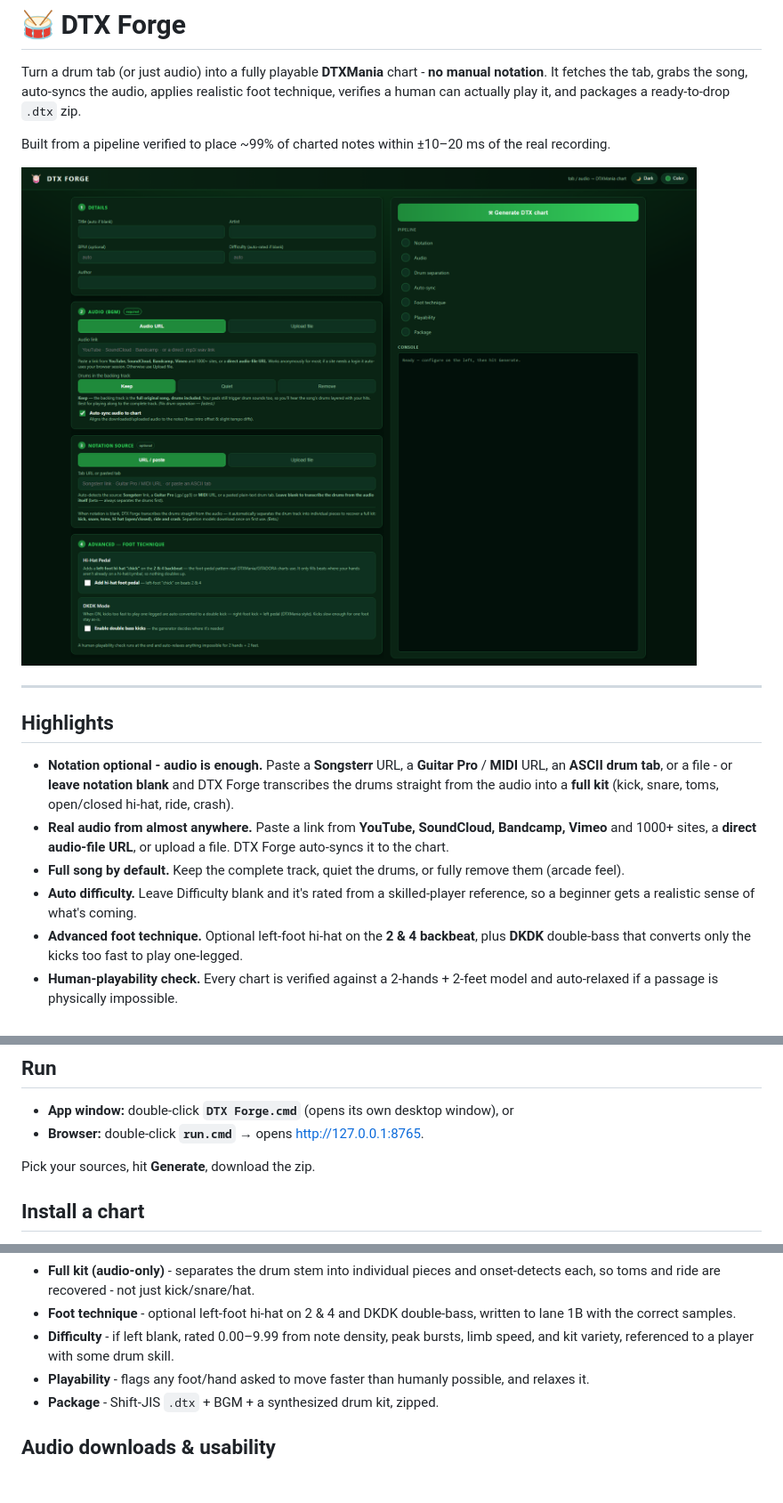
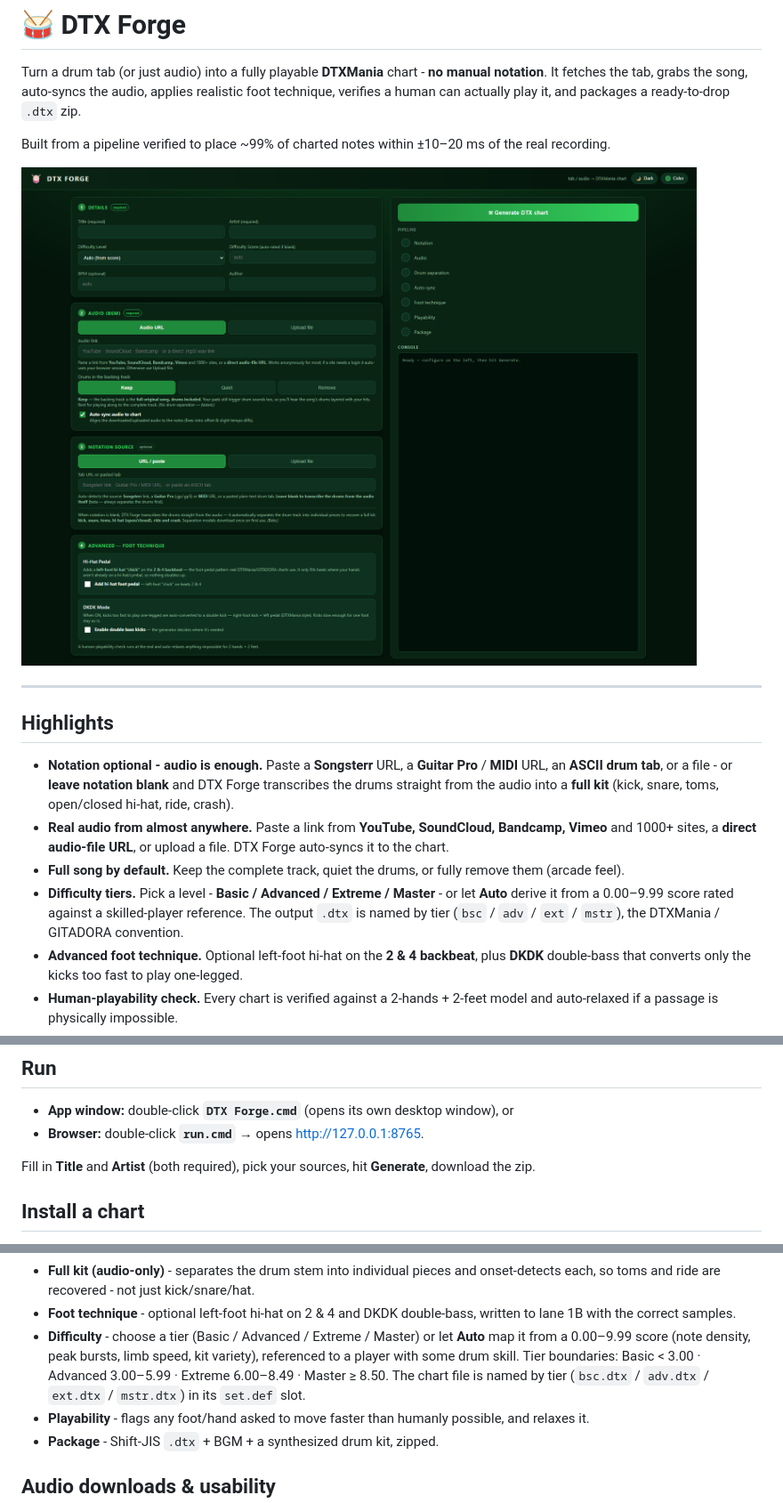
Before and after one commit to phurteau/dtx-forge, a Markdown page: README.md, 3 parts joined by grey strips. Shown at 89% size. GitHub-like rendering; pictures changed too: docs/screenshot.png; blank space fills up the shorter version.

Commit message:
Update README and screenshot for v1.2 (difficulty tiers + picker, required Title/Artist)

```diff
--- a/README.md
+++ b/README.md
@@ -18,8 +18,9 @@ Built from a pipeline verified to place ~99% of charted notes within ±10–20 m
 - **Real audio from almost anywhere.** Paste a link from **YouTube, SoundCloud, Bandcamp, Vimeo** and
   1000+ sites, a **direct audio-file URL**, or upload a file. DTX Forge auto-syncs it to the chart.
 - **Full song by default.** Keep the complete track, quiet the drums, or fully remove them (arcade feel).
-- **Auto difficulty.** Leave Difficulty blank and it's rated from a skilled-player reference, so a
-  beginner gets a realistic sense of what's coming.
+- **Difficulty tiers.** Pick a level - **Basic / Advanced / Extreme / Master** - or let **Auto** derive it
+  from a 0.00–9.99 score rated against a skilled-player reference. The output `.dtx` is named by tier
+  (`bsc` / `adv` / `ext` / `mstr`), the DTXMania / GITADORA convention.
 - **Advanced foot technique.** Optional left-foot hi-hat on the **2 & 4 backbeat**, plus **DKDK** double-bass
   that converts only the kicks too fast to play one-legged.
 - **Human-playability check.** Every chart is verified against a 2-hands + 2-feet model and
@@ -45,7 +46,7 @@ transcribe from audio with no tab. *(The `.exe` build needs none of the Python s
 - **App window:** double-click **`DTX Forge.cmd`** (opens its own desktop window), or
 - **Browser:** double-click **`run.cmd`** → opens <http://127.0.0.1:8765>.
 
-Pick your sources, hit **Generate**, download the zip.
+Fill in **Title** and **Artist** (both required), pick your sources, hit **Generate**, download the zip.
 
 ## Install a chart
 
@@ -68,8 +69,10 @@ Unzip the downloaded `Artist - Title.zip` into your DTXMania songs folder
   toms and ride are recovered - not just kick/snare/hat.
 - **Foot technique** - optional left-foot hi-hat on 2 & 4 and DKDK double-bass, written to lane 1B with
   the correct samples.
-- **Difficulty** - if left blank, rated 0.00–9.99 from note density, peak bursts, limb speed, and kit
-  variety, referenced to a player with some drum skill.
+- **Difficulty** - choose a tier (Basic / Advanced / Extreme / Master) or let **Auto** map it from a
+  0.00–9.99 score (note density, peak bursts, limb speed, kit variety), referenced to a player with some
+  drum skill. Tier boundaries: Basic < 3.00 · Advanced 3.00–5.99 · Extreme 6.00–8.49 · Master ≥ 8.50.
+  The chart file is named by tier (`bsc.dtx` / `adv.dtx` / `ext.dtx` / `mstr.dtx`) in its `set.def` slot.
 - **Playability** - flags any foot/hand asked to move faster than humanly possible, and relaxes it.
 - **Package** - Shift-JIS `.dtx` + BGM + a synthesized drum kit, zipped.
 
```
